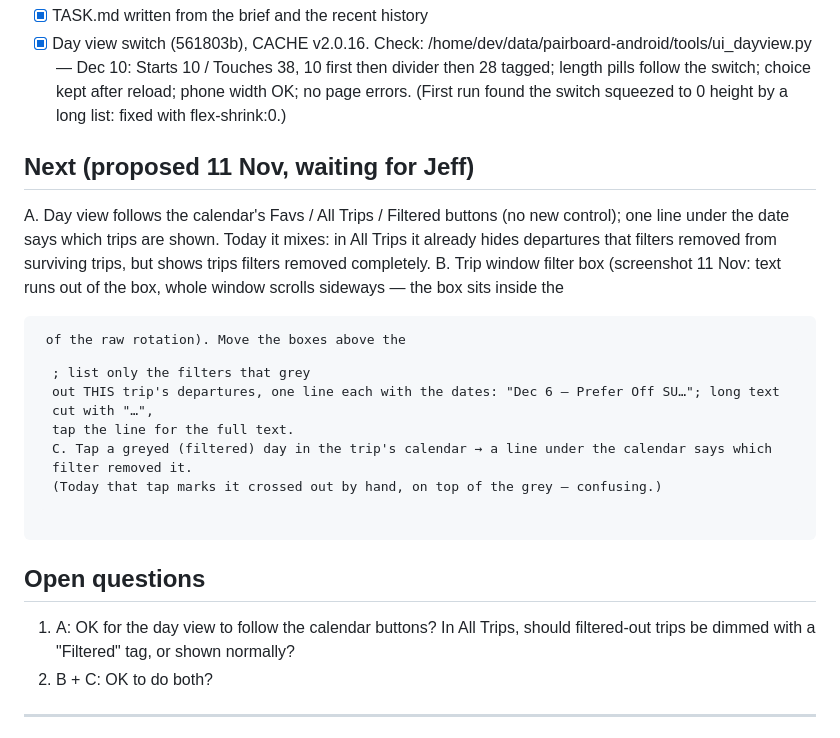
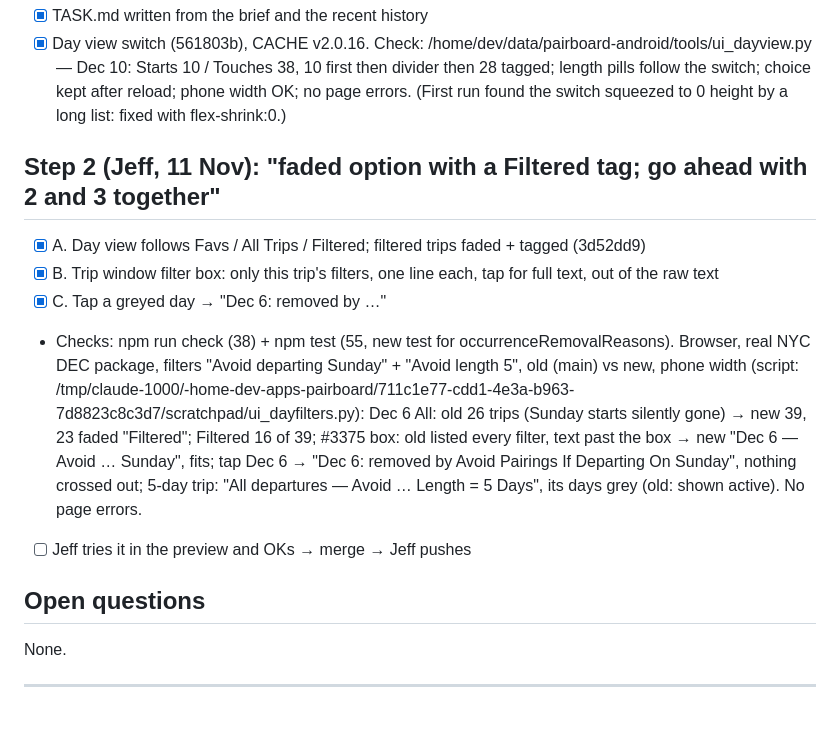
Before and after one commit to jestgr/PairBoard-2.0, a Markdown page: TASK.md, the part around the change. Rendered like a GitHub page.

```diff
--- a/TASK.md
+++ b/TASK.md
@@ -31,21 +31,21 @@ each tagged "Day X of Y".
       choice kept after reload; phone width OK; no page errors. (First run found the switch squeezed to 0 height
       by a long list: fixed with flex-shrink:0.)
 
-## Next (proposed 11 Nov, waiting for Jeff)
-A. Day view follows the calendar's Favs / All Trips / Filtered buttons (no new control); one line under the
-   date says which trips are shown. Today it mixes: in All Trips it already hides departures that filters removed
-   from surviving trips, but shows trips filters removed completely.
-B. Trip window filter box (screenshot 11 Nov: text runs out of the box, whole window scrolls sideways — the box
-   sits inside the <pre> of the raw rotation). Move the boxes above the <pre>; list only the filters that grey
-   out THIS trip's departures, one line each with the dates: "Dec 6 — Prefer Off SU…"; long text cut with "…",
-   tap the line for the full text.
-C. Tap a greyed (filtered) day in the trip's calendar → a line under the calendar says which filter removed it.
-   (Today that tap marks it crossed out by hand, on top of the grey — confusing.)
+## Step 2 (Jeff, 11 Nov): "faded option with a Filtered tag; go ahead with 2 and 3 together"
+- [x] A. Day view follows Favs / All Trips / Filtered; filtered trips faded + tagged (3d52dd9)
+- [x] B. Trip window filter box: only this trip's filters, one line each, tap for full text, out of the raw text
+- [x] C. Tap a greyed day → "Dec 6: removed by …"
+- Checks: npm run check (38) + npm test (55, new test for occurrenceRemovalReasons). Browser, real NYC DEC package,
+  filters "Avoid departing Sunday" + "Avoid length 5", old (main) vs new, phone width
+  (script: /tmp/claude-1000/-home-dev-apps-pairboard/711c1e77-cdd1-4e3a-b963-7d8823c8c3d7/scratchpad/ui_dayfilters.py):
+  Dec 6 All: old 26 trips (Sunday starts silently gone) → new 39, 23 faded "Filtered"; Filtered 16 of 39;
+  #3375 box: old listed every filter, text past the box → new "Dec 6 — Avoid … Sunday", fits; tap Dec 6 →
+  "Dec 6: removed by Avoid Pairings If Departing On Sunday", nothing crossed out; 5-day trip: "All departures —
+  Avoid … Length = 5 Days", its days grey (old: shown active). No page errors.
+- [ ] Jeff tries it in the preview and OKs → merge → Jeff pushes
 
 ## Open questions
-1. A: OK for the day view to follow the calendar buttons? In All Trips, should filtered-out trips be dimmed
-   with a "Filtered" tag, or shown normally?
-2. B + C: OK to do both?
+None.
 
 ---
 
```
Also changed, not shown: CHANGELOG.md (+2 -0 lines), DECISIONS.md (+16 -0 lines).
